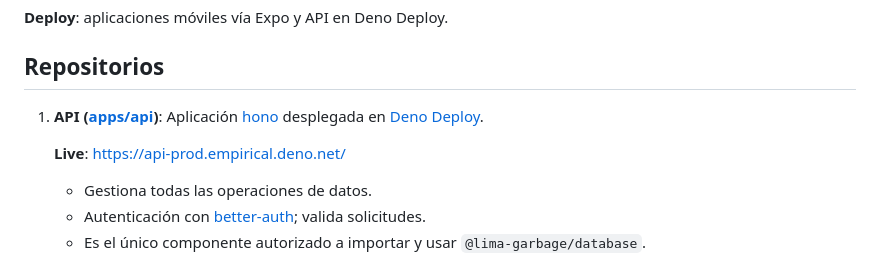
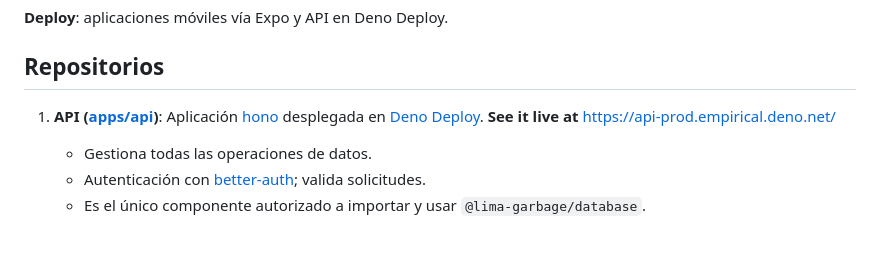
Before and after one commit to empiricalhq/waste, a Markdown page: readme.md, the part around the change. GitHub-like rendering; blank space fills up the shorter version.

Commit message:
more natural

```diff
--- a/readme.md
+++ b/readme.md
@@ -52,9 +52,7 @@ cliente y una API central. Los clientes se comunican solo con la API, que es la
 
 1. **API ([apps/api](apps/api))**: Aplicación
    [hono](https://hono.dev/docs/getting-started/deno) desplegada en
-   [Deno Deploy](https://console.deno.com/empirical).
-
-   **Live**: [https://api-prod.empirical.deno.net/](https://api-prod.empirical.deno.net/)
+   [Deno Deploy](https://console.deno.com/empirical). **See it live at** [https://api-prod.empirical.deno.net/](https://api-prod.empirical.deno.net/)
 
    - Gestiona todas las operaciones de datos.
    - Autenticación con
```
